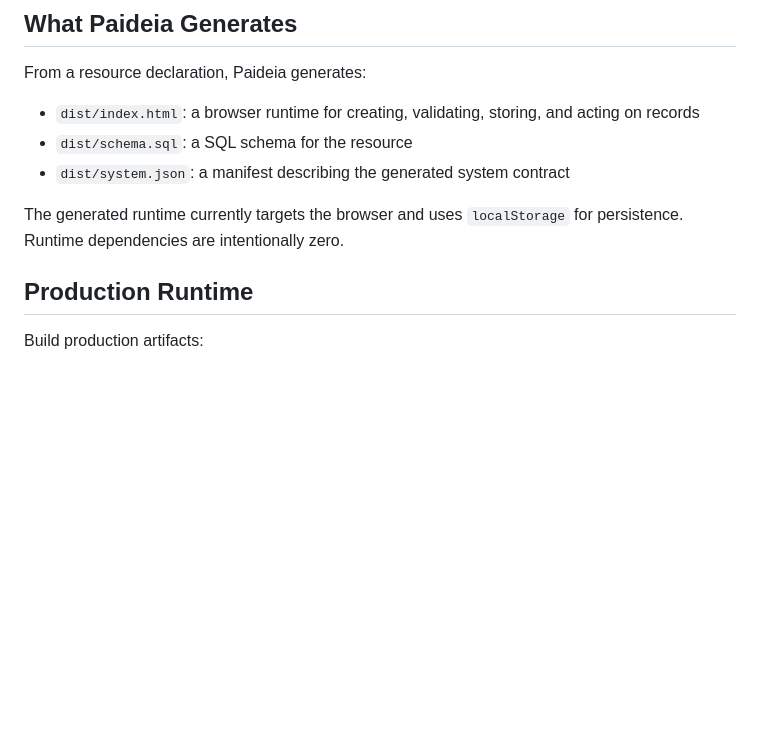
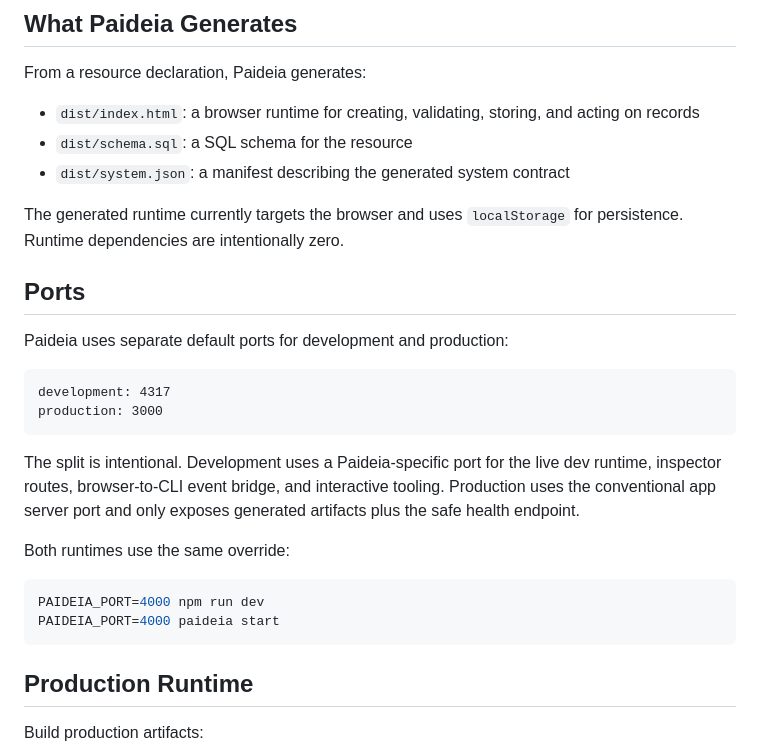
Before and after one commit to LautaroGartner/paideia-framework, a Markdown page: README.md, the part around the change. GitHub-like rendering; blank space fills up the shorter version.

Commit message:
Document Paideia port defaults

````diff
--- a/README.md
+++ b/README.md
@@ -87,6 +87,24 @@ From a resource declaration, Paideia generates:
 - `dist/system.json`: a manifest describing the generated system contract
 
 The generated runtime currently targets the browser and uses `localStorage` for persistence. Runtime dependencies are intentionally zero.
+
+## Ports
+
+Paideia uses separate default ports for development and production:
+
+```txt
+development: 4317
+production: 3000
+```
+
+The split is intentional. Development uses a Paideia-specific port for the live dev runtime, inspector routes, browser-to-CLI event bridge, and interactive tooling. Production uses the conventional app server port and only exposes generated artifacts plus the safe health endpoint.
+
+Both runtimes use the same override:
+
+```bash
+PAIDEIA_PORT=4000 npm run dev
+PAIDEIA_PORT=4000 paideia start
+```
 
 ## Production Runtime
 
````
